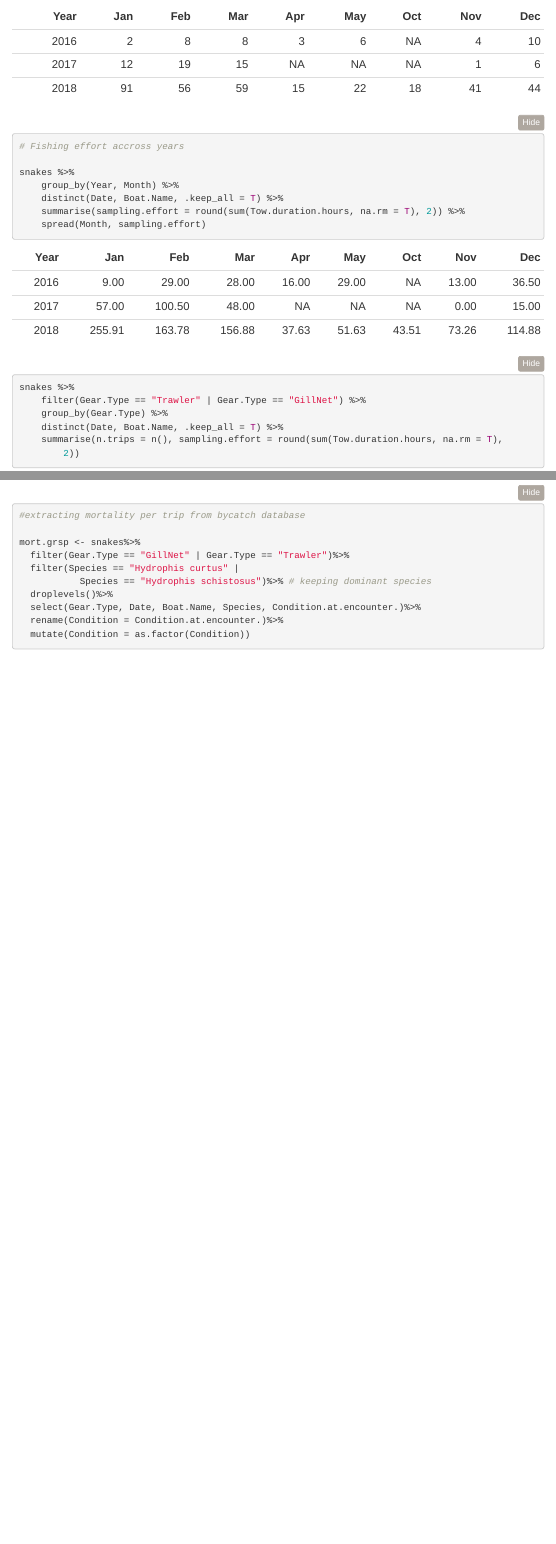
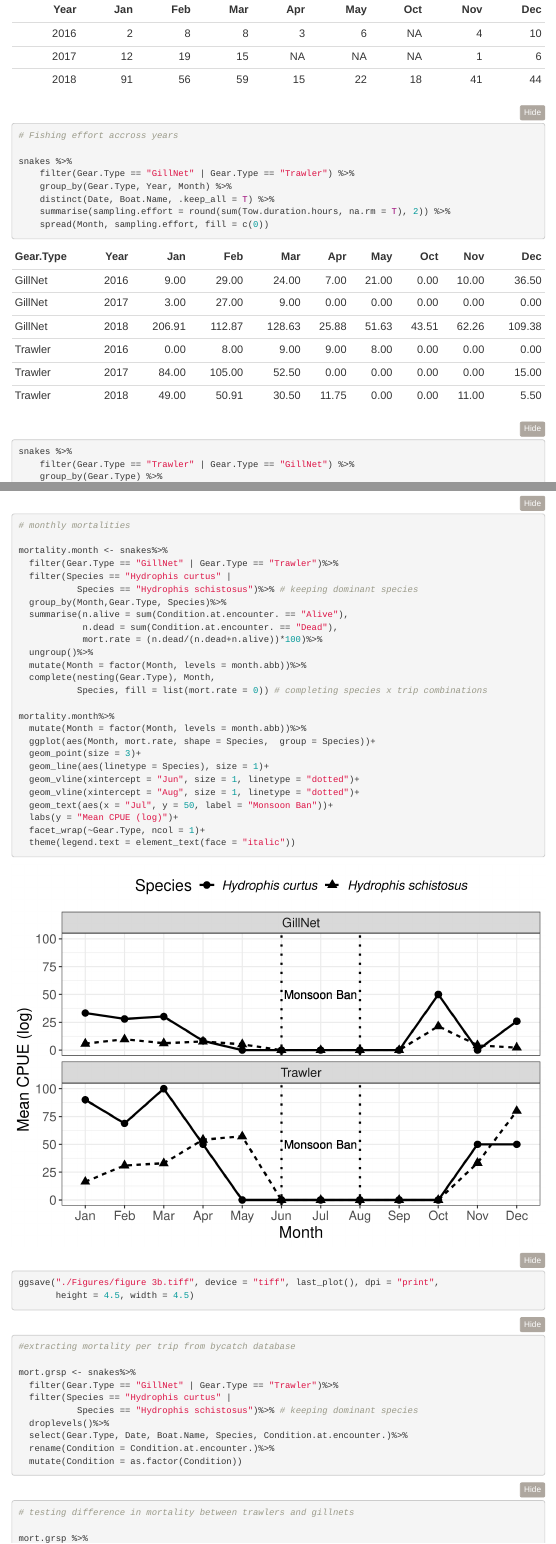
Before and after one commit to cheesesnakes/sea-snake-bycatch, an R Markdown document (Bycatch MS_analysis.Rmd): the page in a window 1100 px wide, from 1720 px down before the commit and from 1640 px down after it, so that both start at the same text, and a second part further down, joined at a grey line. Rendered offline with R 4.5, knitr and Pandoc, with nearby package versions; folded parts are opened; some code elsewhere in the file could not run offline; menus at the side of the page are left out.

Commit message:
Added monthly mortality figure, split sampling effort table by gear

````diff
--- a/Bycatch MS_analysis.Rmd
+++ b/Bycatch MS_analysis.Rmd
@@ -89,15 +89,22 @@ snakes%>%
   #filter(!Boat.Name == "")%>%
   count(name = "n.trips")%>%
   spread(Month, n.trips)
+```
 
+
+```{r}
 # Fishing effort accross years
 
 snakes%>%
-  group_by(Year, Month)%>%
+  filter(Gear.Type == "GillNet" | Gear.Type == "Trawler")%>%
+  group_by(Gear.Type, Year, Month)%>%
   distinct(Date, Boat.Name, .keep_all = T)%>%
   summarise(sampling.effort = round(sum(Tow.duration.hours, na.rm = T), 2))%>%
-  spread(Month, sampling.effort)
+  spread(Month, sampling.effort, fill = c(0))
+```
 
+
+```{r}
 snakes%>%
   filter(Gear.Type == "Trawler" | Gear.Type == "GillNet")%>%
   group_by(Gear.Type)%>%
@@ -456,6 +463,39 @@ mortality%>%
 
 ggsave("./Figures/figure 3.tiff", device = "tiff", last_plot(), dpi = "print",
        height = 4.5, width = 4.5)
+```
+
+```{r}
+# monthly mortalities
+
+mortality.month <- snakes%>%
+  filter(Gear.Type == "GillNet" | Gear.Type == "Trawler")%>%
+  filter(Species == "Hydrophis curtus" |
+           Species == "Hydrophis schistosus")%>% # keeping dominant species
+  group_by(Month,Gear.Type, Species)%>%
+  summarise(n.alive = sum(Condition.at.encounter. == "Alive"),
+            n.dead = sum(Condition.at.encounter. == "Dead"),
+            mort.rate = (n.dead/(n.dead+n.alive))*100)%>%
+  ungroup()%>%
+  mutate(Month = factor(Month, levels = month.abb))%>%
+  complete(nesting(Gear.Type), Month,
+           Species, fill = list(mort.rate = 0)) # completing species x trip combinations
+
+mortality.month%>%
+  mutate(Month = factor(Month, levels = month.abb))%>%
+  ggplot(aes(Month, mort.rate, shape = Species,  group = Species))+
+  geom_point(size = 3)+
+  geom_line(aes(linetype = Species), size = 1)+
+  geom_vline(xintercept = "Jun", size = 1, linetype = "dotted")+
+  geom_vline(xintercept = "Aug", size = 1, linetype = "dotted")+
+  geom_text(aes(x = "Jul", y = 50, label = "Monsoon Ban"))+
+  labs(y = "Mean CPUE (log)")+
+  facet_wrap(~Gear.Type, ncol = 1)+
+  theme(legend.text = element_text(face = "italic"))
+
+ggsave("./Figures/figure 3b.tiff", device = "tiff", last_plot(), dpi = "print",
+       height = 4.5, width = 4.5)
+
 ```
 
 
````
